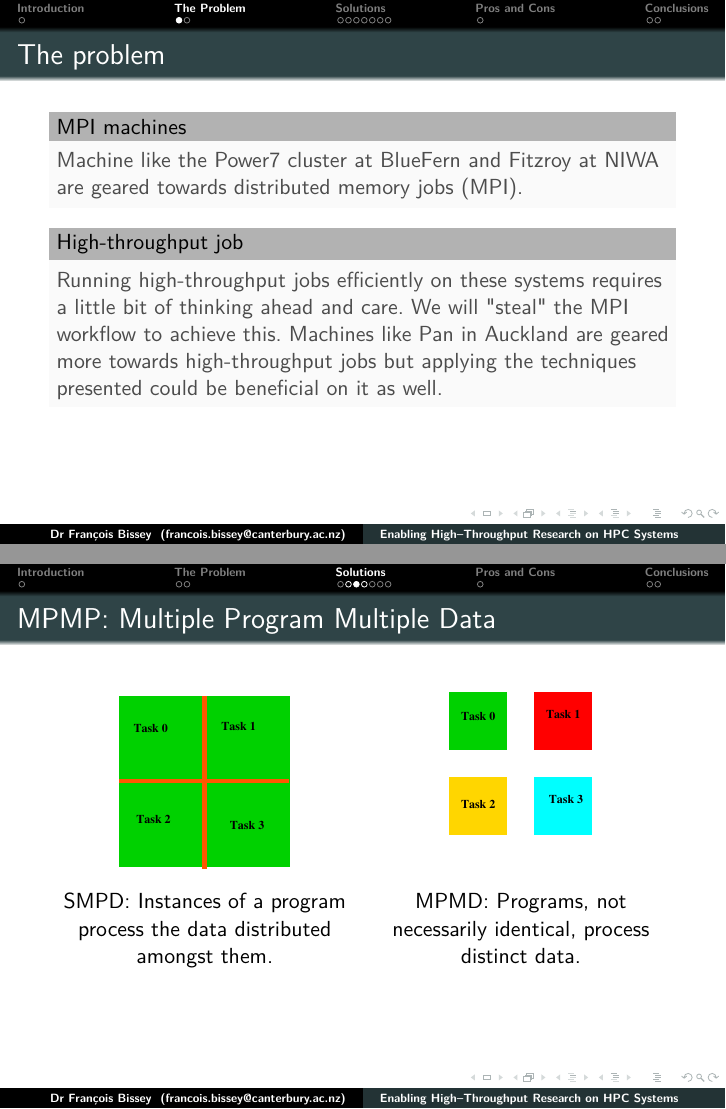
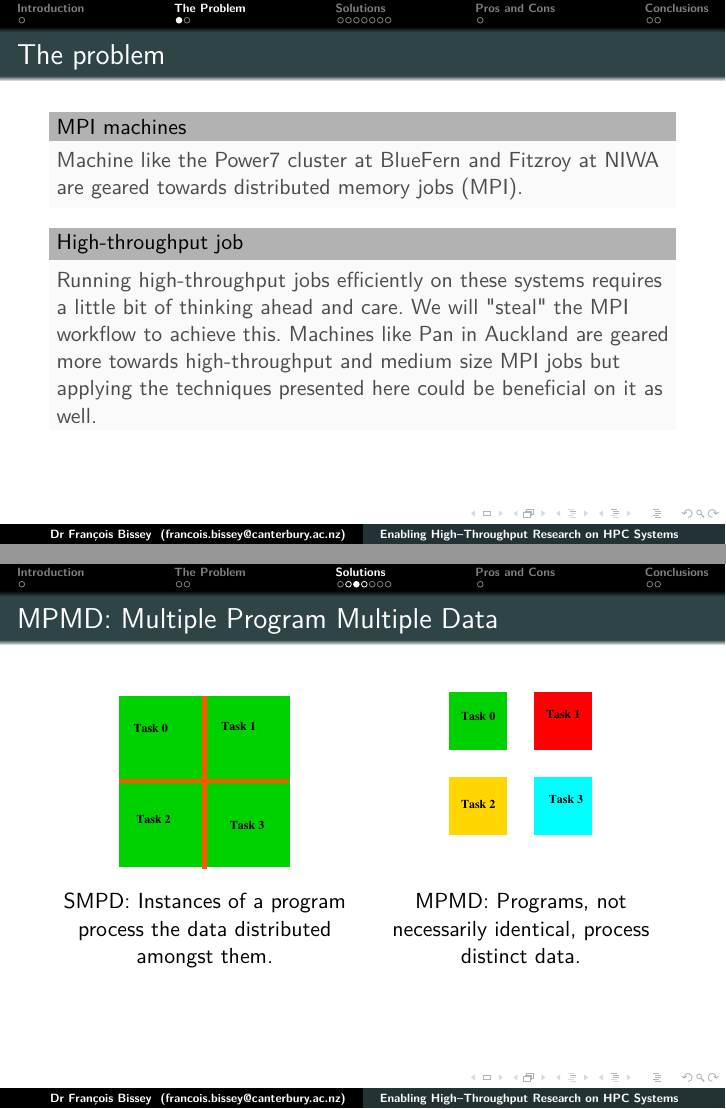
Before and after one commit to nesi/eResearch-NZ-2014, LaTeX slides (Enabling_High-Throughput_research_on_HPC_Systems/Eresearch2014.tex): pages 4 and 8 of 15, joined at a grey line. Compiled offline with pdfLaTeX.

Commit message:
Typo and minor changes suggested by Jordi

```diff
--- a/Enabling_High-Throughput_research_on_HPC_Systems/Eresearch2014.tex
+++ b/Enabling_High-Throughput_research_on_HPC_Systems/Eresearch2014.tex
@@ -102,7 +95,7 @@ Machine like the Power7 cluster at BlueFern and Fitzroy at NIWA are geared towar
 
 \begin{block}{High-throughput job}
 Running high-throughput jobs efficiently on these systems requires a little bit of thinking ahead and care.
-We will "steal" the MPI workflow to achieve this. Machines like Pan in Auckland are geared more towards high-throughput jobs but applying the techniques presented could be beneficial on it as well.
+We will "steal" the MPI workflow to achieve this. Machines like Pan in Auckland are geared more towards high-throughput and medium size MPI jobs but applying the techniques presented here could be beneficial on it as well.
 \end{block}
 }
 
@@ -148,7 +141,7 @@ There are two main ways of packaging serial jobs to pass them as MPI distributed
 \end{itemize}
 }
 \frame[t]{
-\frametitle{MPMP: Multiple Program Multiple Data}
+\frametitle{MPMD: Multiple Program Multiple Data}
 \begin{multicols}{2}
 \begin{figure}
 \includegraphics[scale=0.5]{smpd_task.pdf}
```
Also changed, not shown: Enabling_High-Throughput_research_on_HPC_Systems/Eresearch2014.pdf, Enabling_High-Throughput_research_on_HPC_Systems/Eresearch2014.tex (9 more changed lines).
